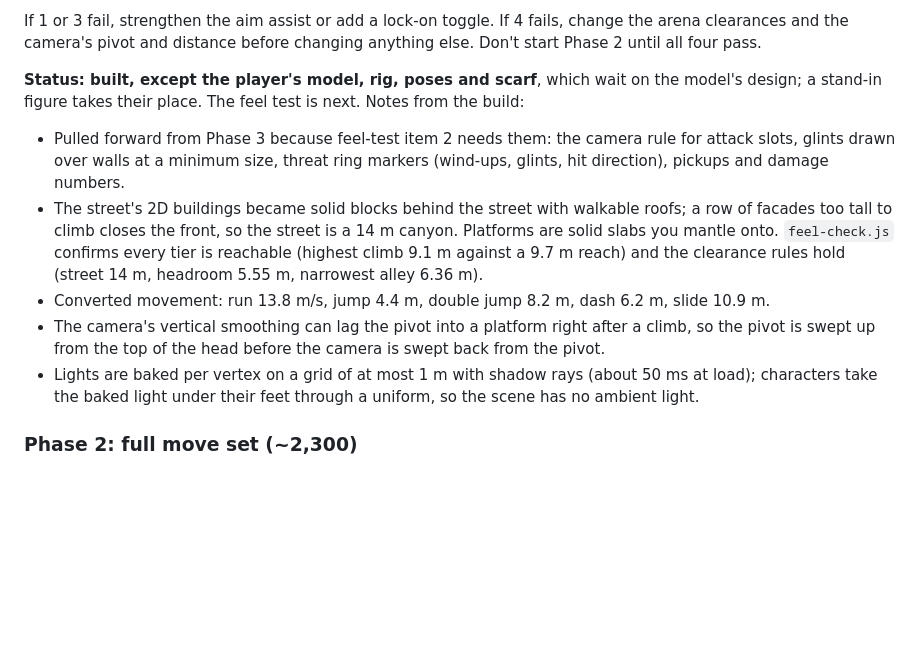
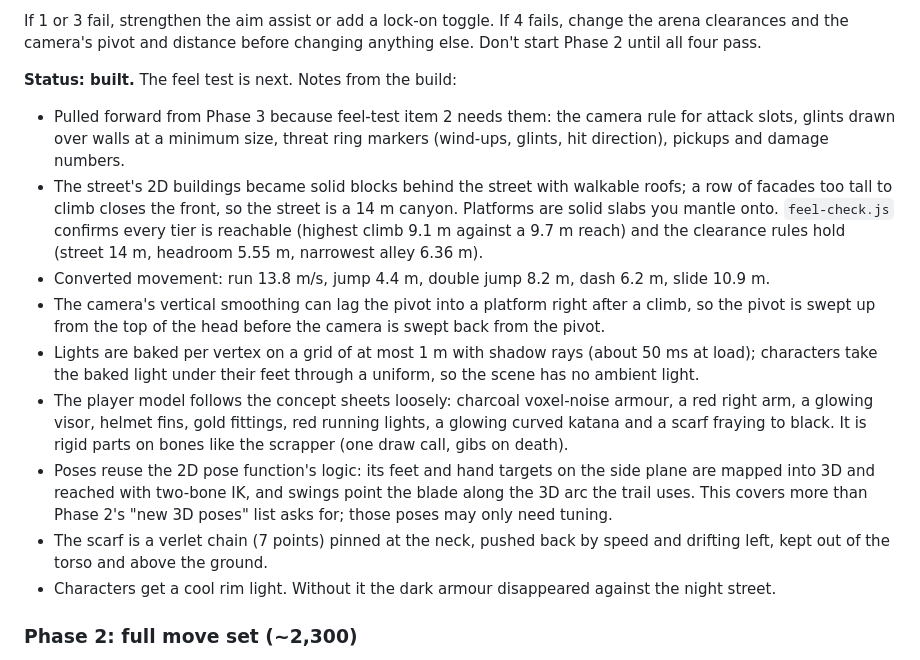
Before and after one commit to IanSzymanski/slashyslash, a Markdown page: docs/3d-plan.md, the part around the change. GitHub-like rendering; blank space fills up the shorter version.

Commit message:
Record the 3D player model in the Phase 1 status
Co-Authored-By: Claude Opus 5.5 <noreply@anthropic.com>
Claude-Session: https://claude.ai/code/session_01PEjCbaJo1fqfeWCV2UKmCY

```diff
--- a/docs/3d-plan.md
+++ b/docs/3d-plan.md
@@ -297,13 +297,17 @@ Done when: `slashyslash2/index.html` shows a lit test room, the 3D smoke test pa
 
 If 1 or 3 fail, strengthen the aim assist or add a lock-on toggle. If 4 fails, change the arena clearances and the camera's pivot and distance before changing anything else. Don't start Phase 2 until all four pass.
 
-**Status: built, except the player's model, rig, poses and scarf**, which wait on the model's design; a stand-in figure takes their place. The feel test is next. Notes from the build:
+**Status: built.** The feel test is next. Notes from the build:
 
 - Pulled forward from Phase 3 because feel-test item 2 needs them: the camera rule for attack slots, glints drawn over walls at a minimum size, threat ring markers (wind-ups, glints, hit direction), pickups and damage numbers.
 - The street's 2D buildings became solid blocks behind the street with walkable roofs; a row of facades too tall to climb closes the front, so the street is a 14 m canyon. Platforms are solid slabs you mantle onto. `feel-check.js` confirms every tier is reachable (highest climb 9.1 m against a 9.7 m reach) and the clearance rules hold (street 14 m, headroom 5.55 m, narrowest alley 6.36 m).
 - Converted movement: run 13.8 m/s, jump 4.4 m, double jump 8.2 m, dash 6.2 m, slide 10.9 m.
 - The camera's vertical smoothing can lag the pivot into a platform right after a climb, so the pivot is swept up from the top of the head before the camera is swept back from the pivot.
 - Lights are baked per vertex on a grid of at most 1 m with shadow rays (about 50 ms at load); characters take the baked light under their feet through a uniform, so the scene has no ambient light.
+- The player model follows the concept sheets loosely: charcoal voxel-noise armour, a red right arm, a glowing visor, helmet fins, gold fittings, red running lights, a glowing curved katana and a scarf fraying to black. It is rigid parts on bones like the scrapper (one draw call, gibs on death).
+- Poses reuse the 2D pose function's logic: its feet and hand targets on the side plane are mapped into 3D and reached with two-bone IK, and swings point the blade along the 3D arc the trail uses. This covers more than Phase 2's "new 3D poses" list asks for; those poses may only need tuning.
+- The scarf is a verlet chain (7 points) pinned at the neck, pushed back by speed and drifting left, kept out of the torso and above the ground.
+- Characters get a cool rim light. Without it the dark armour disappeared against the night street.
 
 ### Phase 2: full move set (~2,300)
 
```
